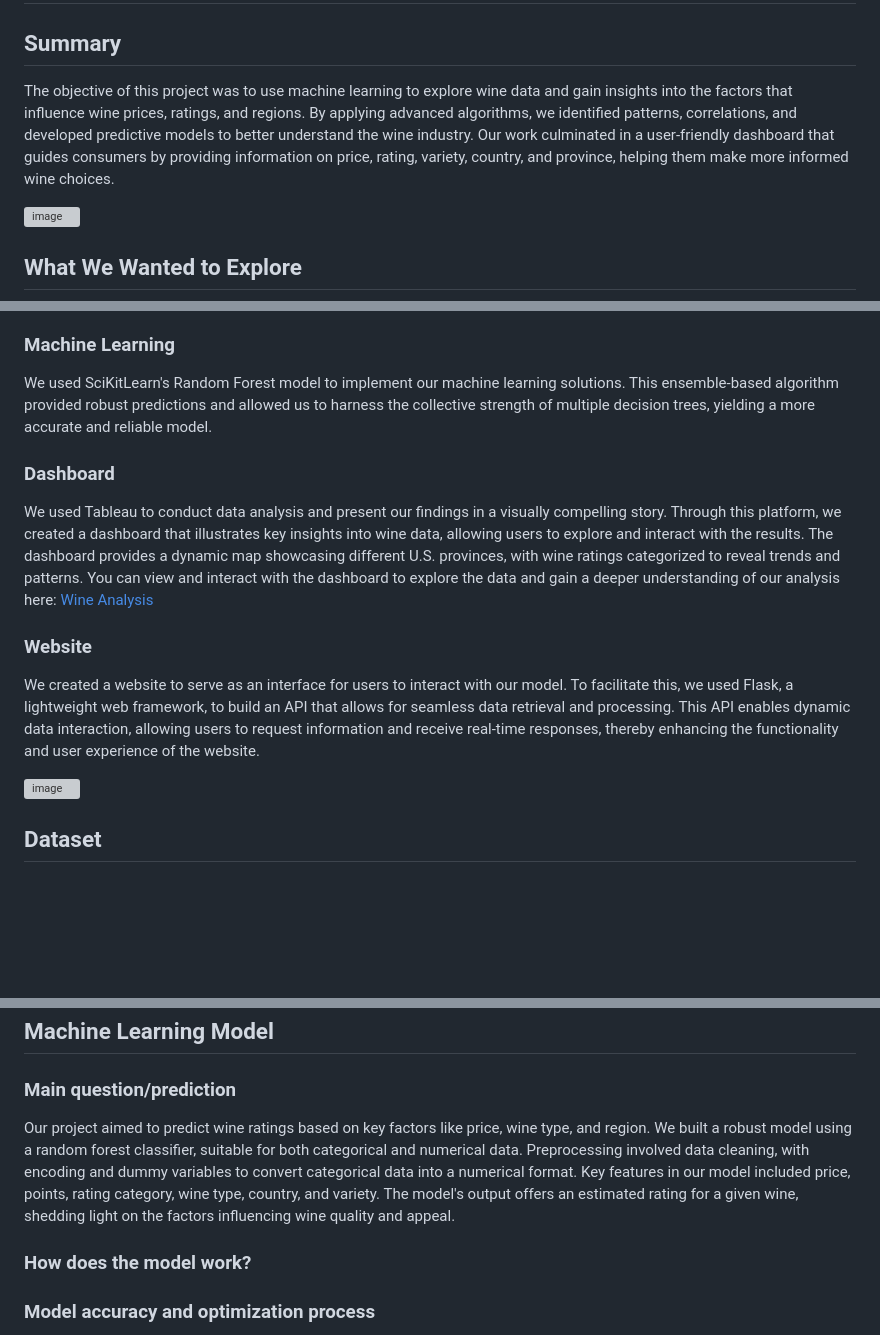
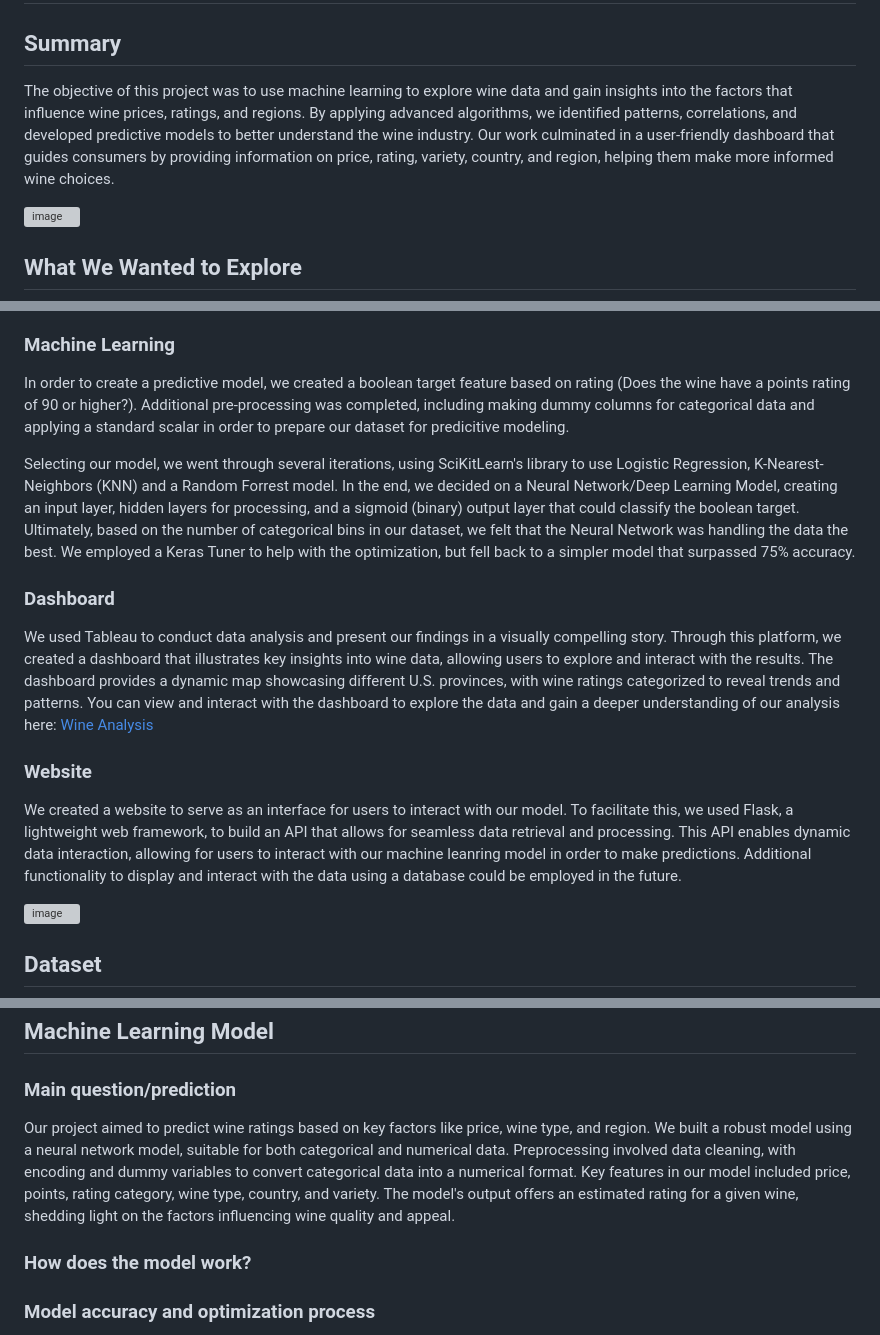
Before and after one commit to Zetaorionis/Capstone_Project, a Markdown page: README.md, 3 parts joined by grey strips. GitHub-like rendering; blank space fills up the shorter version; grey boxes are pictures that could not be loaded.

```diff
--- a/README.md
+++ b/README.md
@@ -1,7 +1,7 @@
 # Machine Learning Analysis of Wine Data
 
 ## Summary
-The objective of this project was to use machine learning to explore wine data and gain insights into the factors that influence wine prices, ratings, and regions. By applying advanced algorithms, we identified patterns, correlations, and developed predictive models to better understand the wine industry. Our work culminated in a user-friendly dashboard that guides consumers by providing information on price, rating, variety, country, and province, helping them make more informed wine choices.
+The objective of this project was to use machine learning to explore wine data and gain insights into the factors that influence wine prices, ratings, and regions. By applying advanced algorithms, we identified patterns, correlations, and developed predictive models to better understand the wine industry. Our work culminated in a user-friendly dashboard that guides consumers by providing information on price, rating, variety, country, and region, helping them make more informed wine choices.
 
 ![image](https://github.com/Zetaorionis/Capstone_Project/assets/143036776/5170fd6b-a8fc-45c1-9a98-0c9f76f2a0b1)
 
@@ -25,14 +25,15 @@ The objective of this project was to use machine learning to explore wine data a
 * **Final Outcome:** The resulting dataset contained only relevant features, which facilitated a more efficient and effective analysis.
 
 ### Machine Learning
-We used SciKitLearn's Random Forest model to implement our machine learning solutions. This ensemble-based algorithm provided robust predictions and allowed us to harness the collective strength of multiple decision trees, yielding a more accurate and reliable model.
+In order to create a predictive model, we created a boolean target feature based on rating (Does the wine have a points rating of 90 or higher?). Additional pre-processing was completed, including making dummy columns for categorical data and applying a standard scalar in order to prepare our dataset for predicitive modeling.
 
+Selecting our model, we went through several iterations, using SciKitLearn's library to use Logistic Regression, K-Nearest-Neighbors (KNN) and a Random Forrest model. In the end, we decided on a Neural Network/Deep Learning Model, creating an input layer, hidden layers for processing, and a sigmoid (binary) output layer that could classify the boolean target. Ultimately, based on the number of categorical bins in our dataset, we felt that the Neural Network was handling the data the best. We employed a Keras Tuner to help with the optimization, but fell back to a simpler model that surpassed 75% accuracy.
 
 ### Dashboard
 We used Tableau to conduct data analysis and present our findings in a visually compelling story. Through this platform, we created a dashboard that illustrates key insights into wine data, allowing users to explore and interact with the results. The dashboard provides a dynamic map showcasing different U.S. provinces, with wine ratings categorized to reveal trends and patterns. You can view and interact with the dashboard to explore the data and gain a deeper understanding of our analysis here: [Wine Analysis](https://public.tableau.com/app/profile/viktor.kabelkov/viz/WineAnalysis_17149494454560/USProvincesMapperRatingCategory)
 
 ### Website
- We created a website to serve as an interface for users to interact with our model. To facilitate this, we used Flask, a lightweight web framework, to build an API that allows for seamless data retrieval and processing. This API enables dynamic data interaction, allowing users to request information and receive real-time responses, thereby enhancing the functionality and user experience of the website.
+ We created a website to serve as an interface for users to interact with our model. To facilitate this, we used Flask, a lightweight web framework, to build an API that allows for seamless data retrieval and processing. This API enables dynamic data interaction, allowing for users to interact with our machine leanring model in order to make predictions. Additional functionality to display and interact with the data using a database could be employed in the future.
 
 ![image](https://github.com/Zetaorionis/Capstone_Project/assets/143036776/3579ae9b-3dc8-4c6e-bdb4-1b895a1b41f6)
 
@@ -44,7 +45,7 @@ The dataset used for this project was obtained from Kaggle, with 130,000 rows an
 ## Machine Learning Model
 
 ### Main question/prediction
-Our project aimed to predict wine ratings based on key factors like price, wine type, and region. We built a robust model using a random forest classifier, suitable for both categorical and numerical data. Preprocessing involved data cleaning, with encoding and dummy variables to convert categorical data into a numerical format. Key features in our model included price, points, rating category, wine type, country, and variety. The model's output offers an estimated rating for a given wine, shedding light on the factors influencing wine quality and appeal.
+Our project aimed to predict wine ratings based on key factors like price, wine type, and region. We built a robust model using a neural network model, suitable for both categorical and numerical data. Preprocessing involved data cleaning, with encoding and dummy variables to convert categorical data into a numerical format. Key features in our model included price, points, rating category, wine type, country, and variety. The model's output offers an estimated rating for a given wine, shedding light on the factors influencing wine quality and appeal.
 
 ### How does the model work?
 
```
Also changed, not shown: other parts of README.md (+6 -1 lines).
